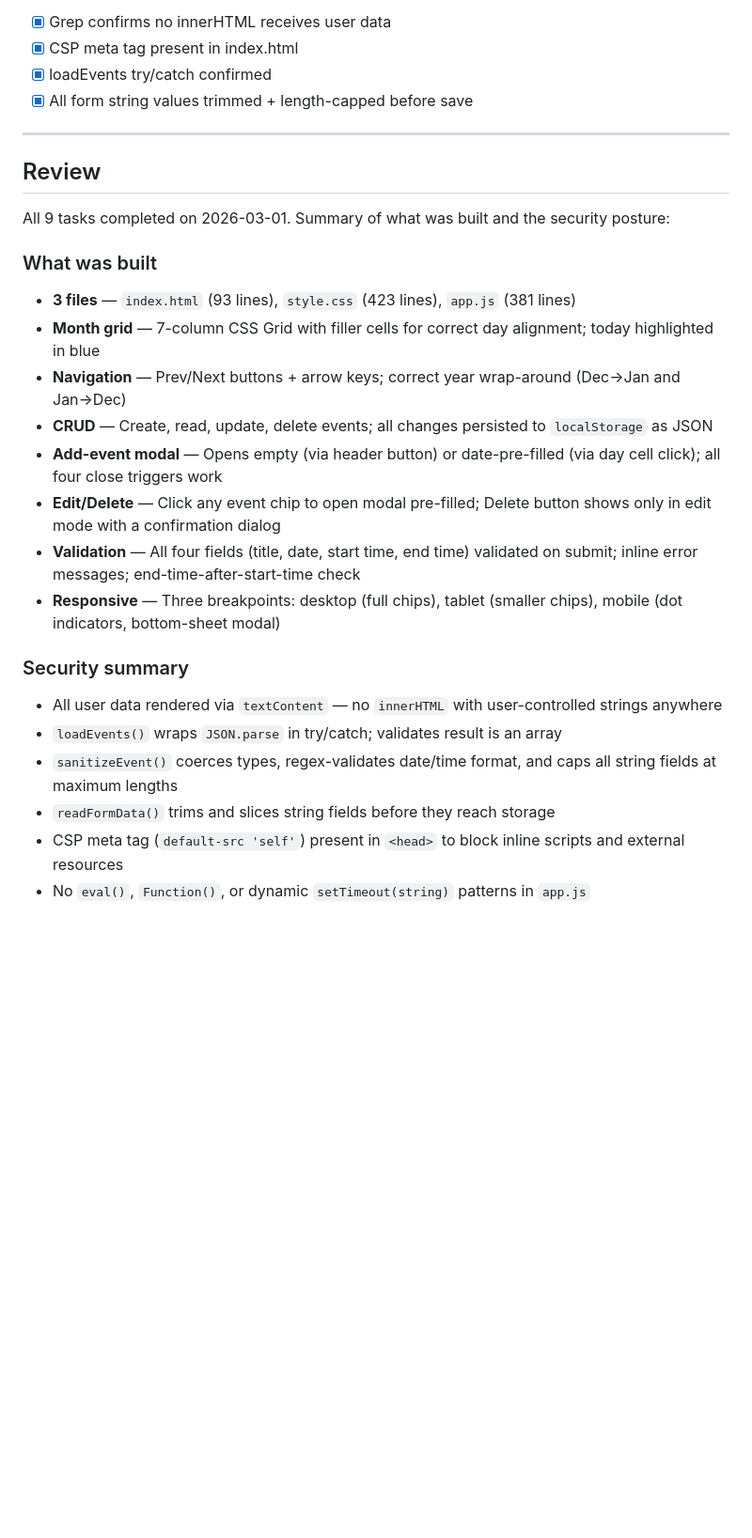
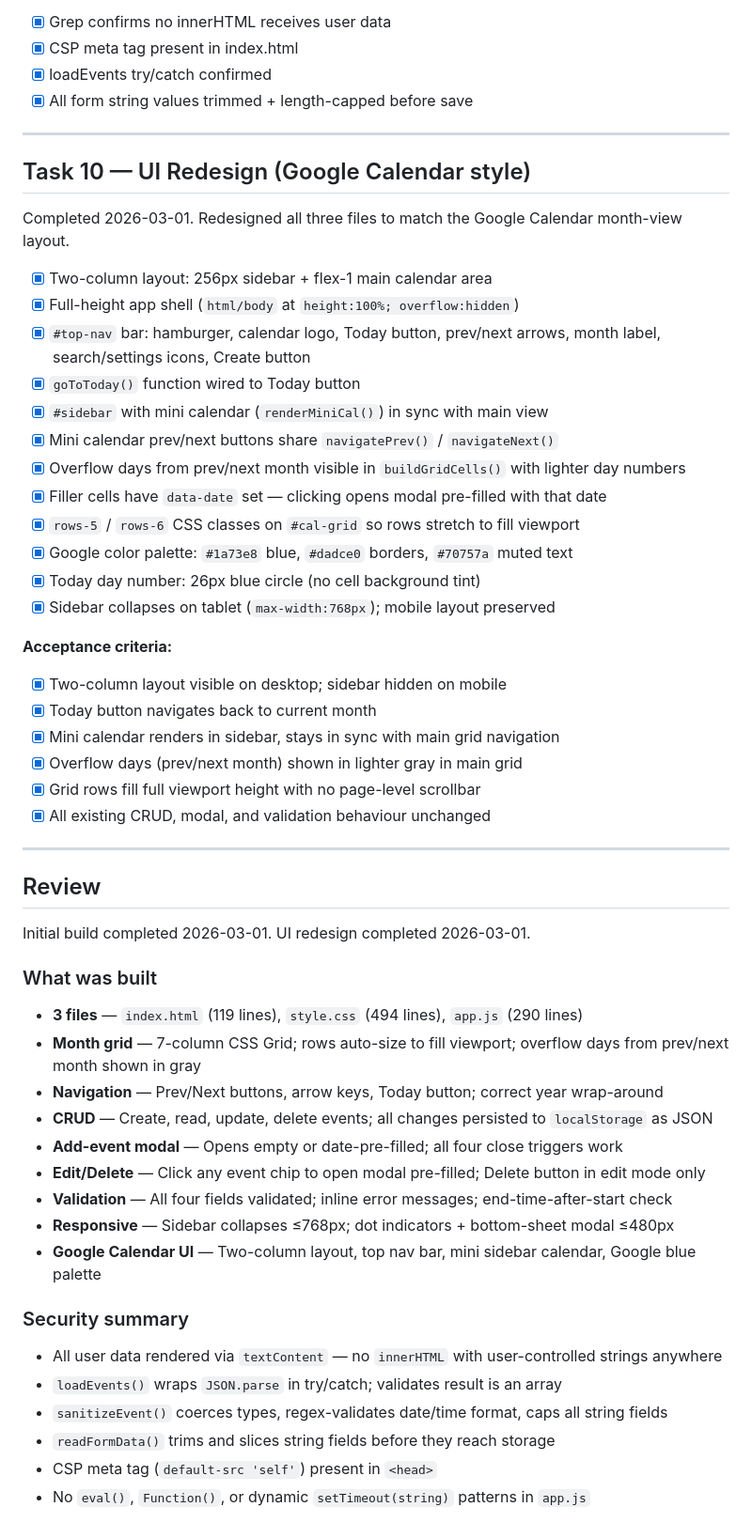
Before and after one commit to johnphays/calendarproject, a Markdown page: tasks/todo.md, the part around the change. Shown at 94% size. Drawn GitHub-style; blank space fills up the shorter version.

Commit message:
Update todo.md with UI redesign task and revised review
Adds Task 10 documenting the Google Calendar-style UI redesign changes
and updates the Review section with final file sizes and feature list.

Co-Authored-By: Claude Sonnet 4.6 <noreply@anthropic.com>

```diff
--- a/tasks/todo.md
+++ b/tasks/todo.md
@@ -136,24 +136,51 @@ Implement month grid rendering logic.
 
 ---
 
+## Task 10 — UI Redesign (Google Calendar style)
+Completed 2026-03-01. Redesigned all three files to match the Google Calendar month-view layout.
+
+- [x] Two-column layout: 256px sidebar + flex-1 main calendar area
+- [x] Full-height app shell (`html/body` at `height:100%; overflow:hidden`)
+- [x] `#top-nav` bar: hamburger, calendar logo, Today button, prev/next arrows, month label, search/settings icons, Create button
+- [x] `goToToday()` function wired to Today button
+- [x] `#sidebar` with mini calendar (`renderMiniCal()`) in sync with main view
+- [x] Mini calendar prev/next buttons share `navigatePrev()` / `navigateNext()`
+- [x] Overflow days from prev/next month visible in `buildGridCells()` with lighter day numbers
+- [x] Filler cells have `data-date` set — clicking opens modal pre-filled with that date
+- [x] `rows-5` / `rows-6` CSS classes on `#cal-grid` so rows stretch to fill viewport
+- [x] Google color palette: `#1a73e8` blue, `#dadce0` borders, `#70757a` muted text
+- [x] Today day number: 26px blue circle (no cell background tint)
+- [x] Sidebar collapses on tablet (`max-width:768px`); mobile layout preserved
+
+**Acceptance criteria:**
+- [x] Two-column layout visible on desktop; sidebar hidden on mobile
+- [x] Today button navigates back to current month
+- [x] Mini calendar renders in sidebar, stays in sync with main grid navigation
+- [x] Overflow days (prev/next month) shown in lighter gray in main grid
+- [x] Grid rows fill full viewport height with no page-level scrollbar
+- [x] All existing CRUD, modal, and validation behaviour unchanged
+
+---
+
 ## Review
 
-All 9 tasks completed on 2026-03-01. Summary of what was built and the security posture:
+Initial build completed 2026-03-01. UI redesign completed 2026-03-01.
 
 ### What was built
-- **3 files** — `index.html` (93 lines), `style.css` (423 lines), `app.js` (381 lines)
-- **Month grid** — 7-column CSS Grid with filler cells for correct day alignment; today highlighted in blue
-- **Navigation** — Prev/Next buttons + arrow keys; correct year wrap-around (Dec→Jan and Jan→Dec)
+- **3 files** — `index.html` (119 lines), `style.css` (494 lines), `app.js` (290 lines)
+- **Month grid** — 7-column CSS Grid; rows auto-size to fill viewport; overflow days from prev/next month shown in gray
+- **Navigation** — Prev/Next buttons, arrow keys, Today button; correct year wrap-around
 - **CRUD** — Create, read, update, delete events; all changes persisted to `localStorage` as JSON
-- **Add-event modal** — Opens empty (via header button) or date-pre-filled (via day cell click); all four close triggers work
-- **Edit/Delete** — Click any event chip to open modal pre-filled; Delete button shows only in edit mode with a confirmation dialog
-- **Validation** — All four fields (title, date, start time, end time) validated on submit; inline error messages; end-time-after-start-time check
-- **Responsive** — Three breakpoints: desktop (full chips), tablet (smaller chips), mobile (dot indicators, bottom-sheet modal)
+- **Add-event modal** — Opens empty or date-pre-filled; all four close triggers work
+- **Edit/Delete** — Click any event chip to open modal pre-filled; Delete button in edit mode only
+- **Validation** — All four fields validated; inline error messages; end-time-after-start check
+- **Responsive** — Sidebar collapses ≤768px; dot indicators + bottom-sheet modal ≤480px
+- **Google Calendar UI** — Two-column layout, top nav bar, mini sidebar calendar, Google blue palette
 
 ### Security summary
 - All user data rendered via `textContent` — no `innerHTML` with user-controlled strings anywhere
 - `loadEvents()` wraps `JSON.parse` in try/catch; validates result is an array
-- `sanitizeEvent()` coerces types, regex-validates date/time format, and caps all string fields at maximum lengths
+- `sanitizeEvent()` coerces types, regex-validates date/time format, caps all string fields
 - `readFormData()` trims and slices string fields before they reach storage
-- CSP meta tag (`default-src 'self'`) present in `<head>` to block inline scripts and external resources
+- CSP meta tag (`default-src 'self'`) present in `<head>`
 - No `eval()`, `Function()`, or dynamic `setTimeout(string)` patterns in `app.js`
```
